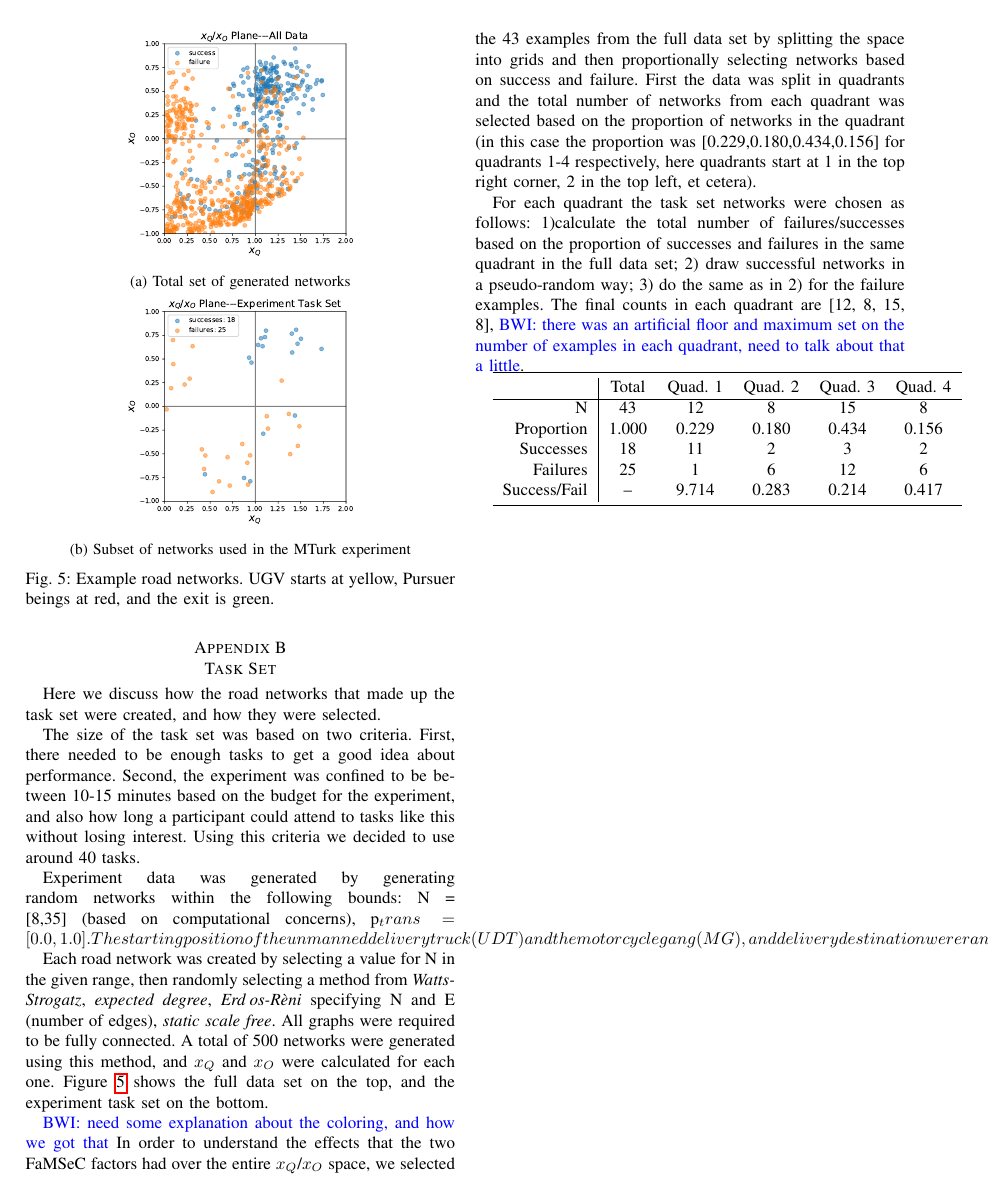
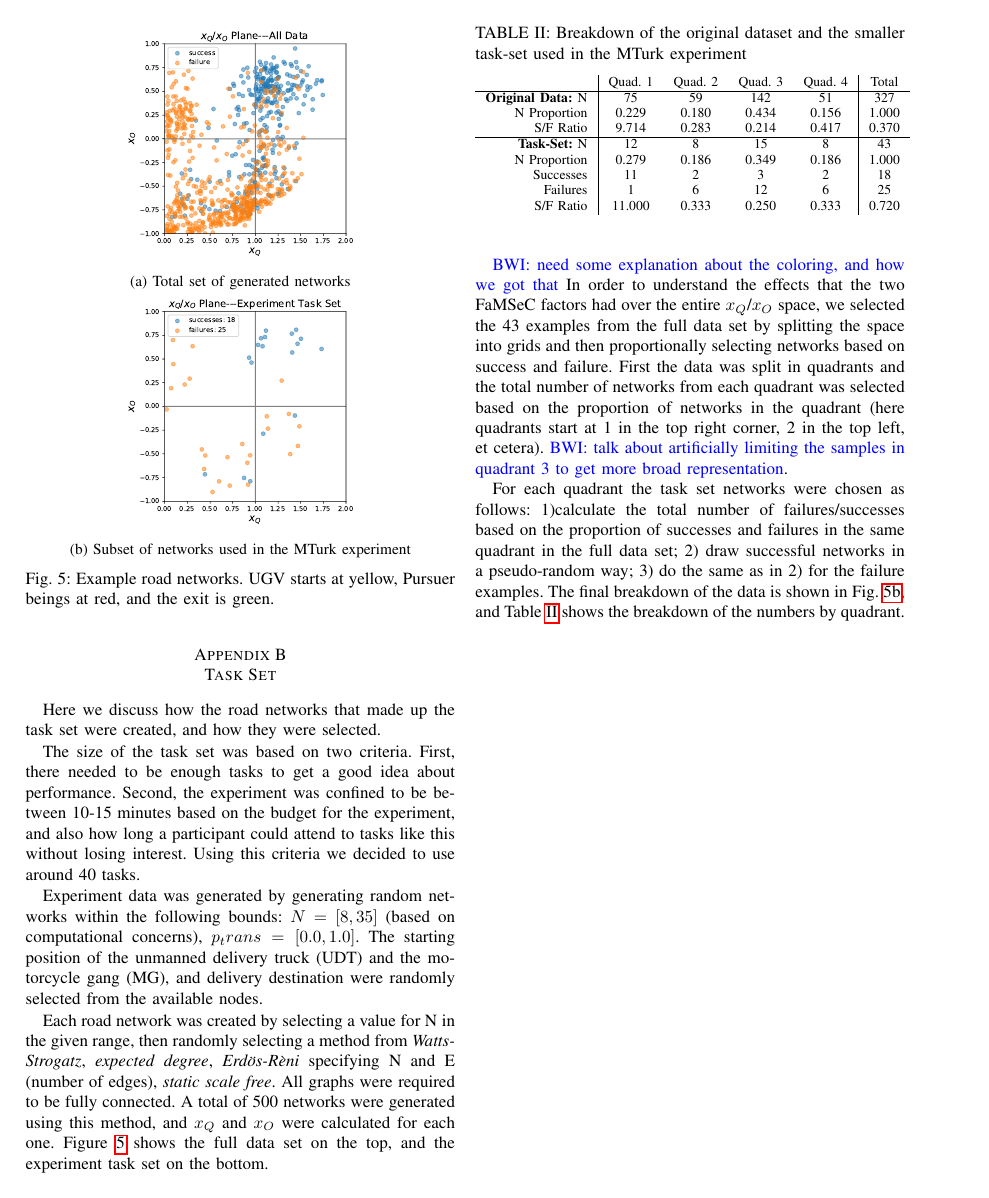
Before and after one commit to bisraelsen/SC_Journal, a LaTeX paper (main.tex, which reads experiment_task_set.tex, q_table.tex): page 12 of 12. Compiled offline with pdfLaTeX.

Commit message:
revisions

```diff
--- a/experiment_task_set.tex
+++ b/experiment_task_set.tex
@@ -3,9 +3,9 @@ Here we discuss how the road networks that made up the task set were created, an
 
 The size of the task set was based on two criteria. First, there needed to be enough tasks to get a good idea about performance. Second, the experiment was confined to be between 10-15 minutes based on the budget for the experiment, and also how long a participant could attend to tasks like this without losing interest. Using this criteria we decided to use around 40 tasks.
 
-Experiment data was generated by generating random networks within the following bounds: N = [8,35] (based on computational concerns), p_trans=[0.0,1.0]. The starting position of the unmanned delivery truck (UDT) and the motorcycle gang (MG), and delivery destination were randomly selected from the available nodes.
+Experiment data was generated by generating random networks within the following bounds: $N = [8,35]$ (based on computational concerns), $p_trans=[0.0,1.0]$. The starting position of the unmanned delivery truck (UDT) and the motorcycle gang (MG), and delivery destination were randomly selected from the available nodes.
 
-Each road network was created by selecting a value for N in the given range, then randomly selecting a method from \emph{Watts-Strogatz}, \emph{expected degree}, \emph{Erd\:{o}s-R\`{e}ni} specifying N and E (number of edges), \emph{static scale free}. All graphs were required to be fully connected. A total of 500 networks were generated using this method, and \xQ{} and \xO{} were calculated for each one. Figure~\ref{fig:experiment_data} shows the full data set on the top, and the experiment task set on the bottom.
+Each road network was created by selecting a value for N in the given range, then randomly selecting a method from \emph{Watts-Strogatz}, \emph{expected degree}, \emph{Erd\"{o}s-R\`{e}ni} specifying N and E (number of edges), \emph{static scale free}. All graphs were required to be fully connected. A total of 500 networks were generated using this method, and \xQ{} and \xO{} were calculated for each one. Figure~\ref{fig:experiment_data} shows the full data set on the top, and the experiment task set on the bottom.
 
 \begin{figure}[tbp]
     \centering
@@ -30,8 +30,13 @@ Each road network was created by selecting a value for N in the given range, the
 \end{figure}
 
 \brett{need some explanation about the coloring, and how we got that}
-In order to understand the effects that the two \famsec{} factors had over the entire \xQ{}/\xO{} space, we selected the 43 examples from the full data set by splitting the space into grids and then proportionally selecting networks based on success and failure. First the data was split in quadrants and the total number of networks from each quadrant was selected based on the proportion of networks in the quadrant (in this case the proportion was [0.229,0.180,0.434,0.156] for quadrants 1-4 respectively, here quadrants start at 1 in the top right corner, 2 in the top left, et cetera).
+In order to understand the effects that the two \famsec{} factors had over the entire \xQ{}/\xO{} space, we selected the 43 examples from the full data set by splitting the space into grids and then proportionally selecting networks based on success and failure. First the data was split in quadrants and the total number of networks from each quadrant was selected based on the proportion of networks in the quadrant (here quadrants start at 1 in the top right corner, 2 in the top left, et cetera). \brett{talk about artificially limiting the samples in quadrant 3 to get more broad representation}.
 
-For each quadrant the task set networks were chosen as follows: 1)calculate the total number of failures/successes based on the proportion of successes and failures in the same quadrant in the full data set; 2) draw successful networks in a pseudo-random way; 3) do the same as in 2) for the failure examples. The final counts in each quadrant are [12, 8, 15, 8], \brett{there was an artificial floor and maximum set on the number of examples in each quadrant, need to talk about that a little}.
+For each quadrant the task set networks were chosen as follows: 1)calculate the total number of failures/successes based on the proportion of successes and failures in the same quadrant in the full data set; 2) draw successful networks in a pseudo-random way; 3) do the same as in 2) for the failure examples. The final breakdown of the data is shown in Fig.~\ref{fig:exp_set}, and Table~\ref{tab:q_table} shows the breakdown of the numbers by quadrant.
 
-\input{q_table.tex}
+\begin{table}
+    \centering
+    \caption{Breakdown of the original dataset and the smaller task-set used in the MTurk experiment}
+    \label{tab:q_table}
+    \input{q_table.tex}
+\end{table}
--- a/q_table.tex
+++ b/q_table.tex
@@ -1,10 +1,11 @@
-\begin{tabular}{r|ccccc}
-\toprule
-             & Total & Quad. 1 & Quad. 2 & Quad. 3 & Quad. 4 \\ \hline
-           N &    43 &      12 &       8 &      15 &       8 \\
-  Proportion & 1.000 &   0.229 &   0.180 &   0.434 &   0.156 \\
-   Successes &    18 &      11 &       2 &       3 &       2 \\
-    Failures &    25 &       1 &       6 &      12 &       6 \\
-Success/Fail &    -- &   9.714 &   0.283 &   0.214 &   0.417 \\
-\bottomrule
+\begin{tabular}{r|cccc|c}
+                      & Quad. 1 & Quad. 2 & Quad. 3 & Quad. 4 & Total \\ \hline
+\textbf{Original Data: }N &      75 &      59 &     142 &      51 &   327 \\
+         N Proportion &   0.229 &   0.180 &   0.434 &   0.156 & 1.000 \\
+            S/F Ratio &   9.714 &   0.283 &   0.214 &   0.417 & 0.370 \\ \hline
+ \textbf{Task-Set:} N &      12 &       8 &      15 &       8 &    43 \\
+         N Proportion &   0.279 &   0.186 &   0.349 &   0.186 & 1.000 \\
+            Successes &      11 &       2 &       3 &       2 &    18 \\
+             Failures &       1 &       6 &      12 &       6 &    25 \\
+            S/F Ratio &  11.000 &   0.333 &   0.250 &   0.333 & 0.720 \\
 \end{tabular}
```
Also changed, not shown: main.tex (+1 -1 lines), results.tex (+1 -1 lines).
